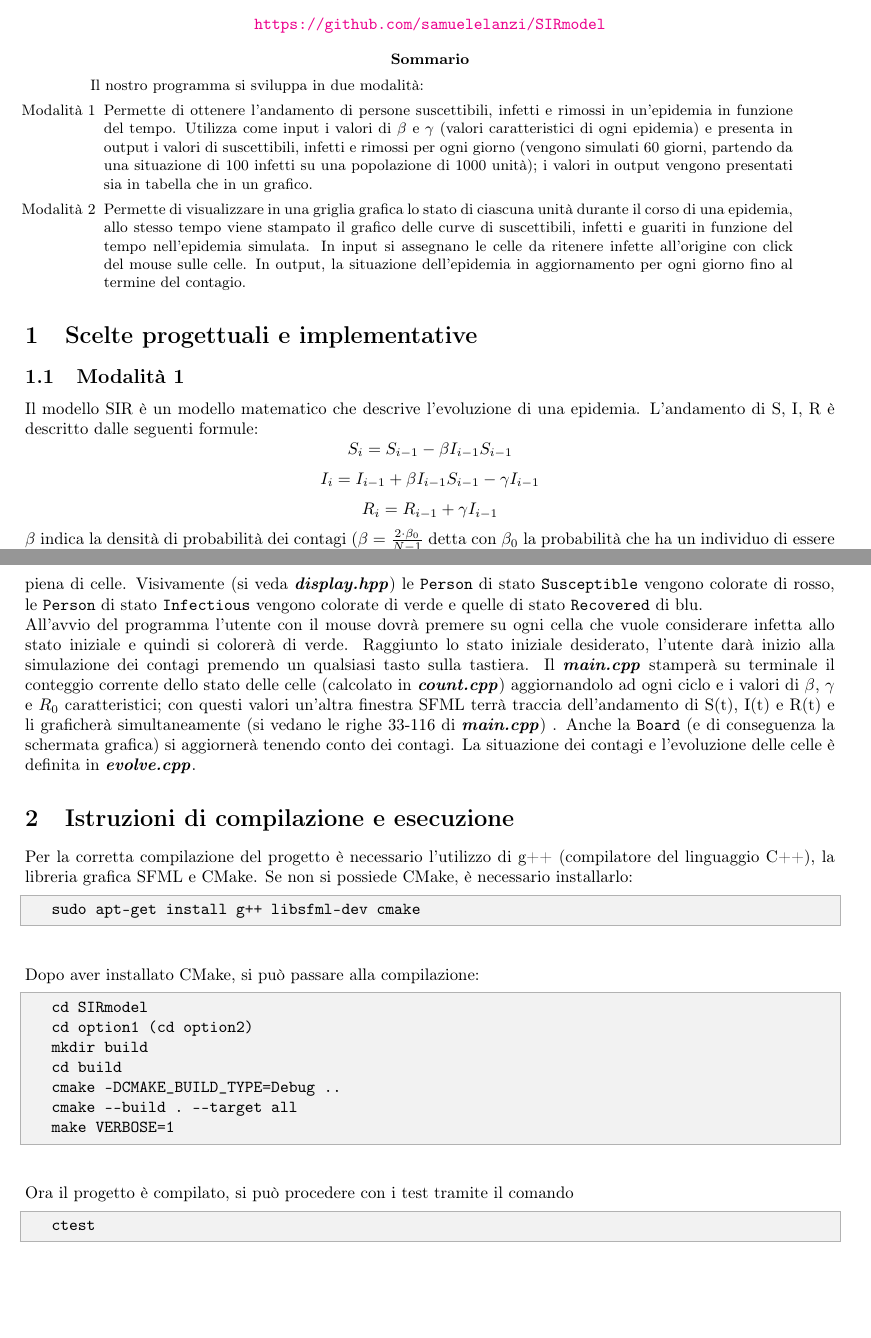
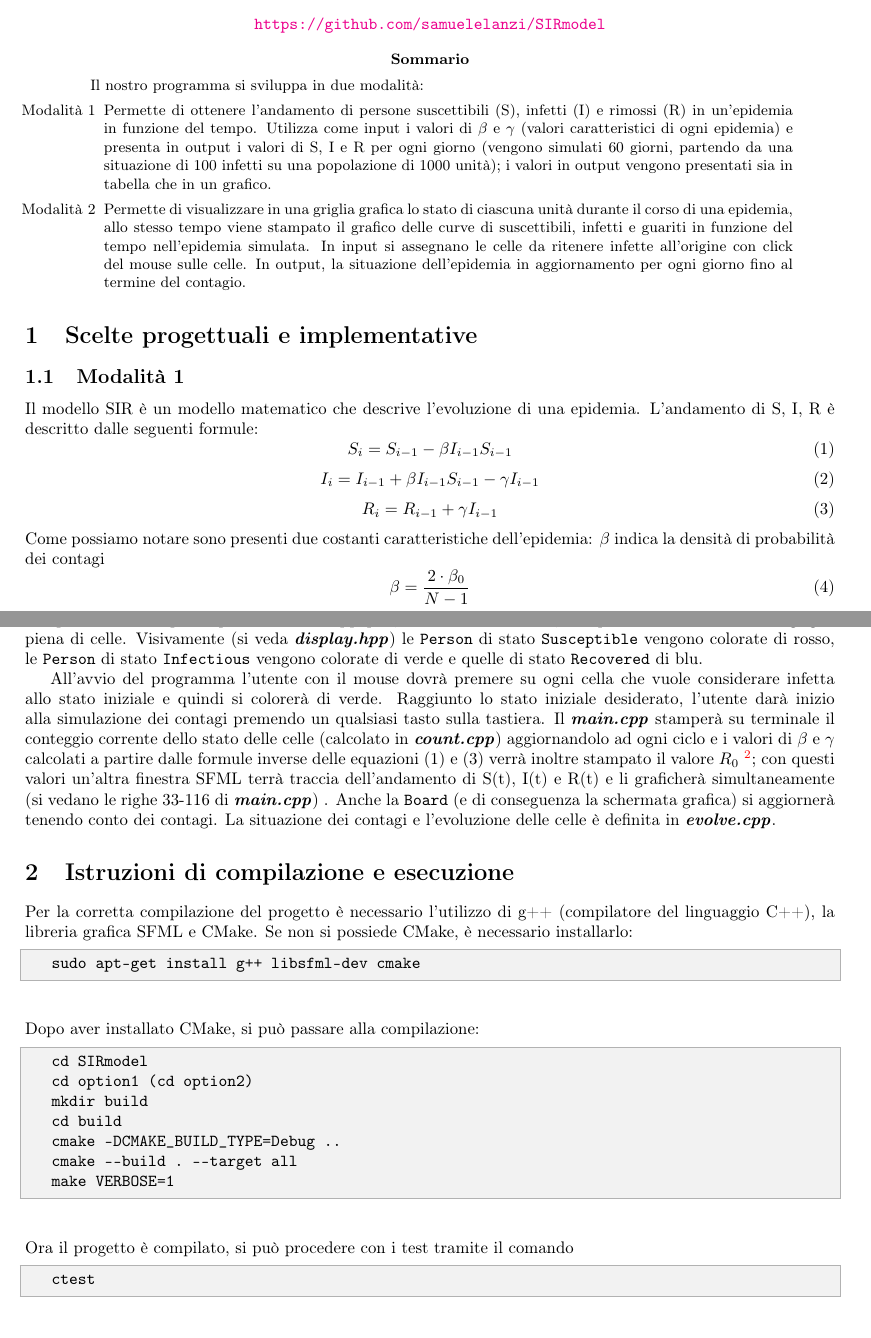
Before and after one commit to chenyiqing49/SIRmodel, a LaTeX paper (tex/relazione.tex): two parts of pages 1 and 2 of 4, joined at a grey line, cut so that both start at the same text, the shorter picture padded with empty space. Compiled offline with pdfLaTeX.

Commit message:
Update relazione.tex

```diff
--- a/tex/relazione.tex
+++ b/tex/relazione.tex
@@ -60,8 +59,15 @@
 \begin{abstract}
  Il nostro programma si sviluppa in due modalità:
  \begin{itemize}
-	  \item[Modalità 1] Permette di ottenere l'andamento di persone suscettibili, infetti e rimossi in un'epidemia in funzione del tempo. Utilizza come input i valori di $\beta$ e $\gamma$ (valori caratteristici di ogni epidemia) e presenta in output i valori di suscettibili, infetti e rimossi per ogni giorno (vengono simulati 60 giorni, partendo da una situazione di 100 infetti su una popolazione di 1000 unità); i valori in output vengono presentati sia in tabella che in un grafico.
-    \item[Modalità 2] Permette di visualizzare in una griglia grafica lo stato di ciascuna unità durante il corso di una epidemia, allo stesso tempo viene stampato il grafico delle curve di suscettibili, infetti e guariti in funzione del tempo nell'epidemia simulata. In input si assegnano le celle da ritenere infette all'origine con click del mouse sulle celle. In output, la situazione dell'epidemia in aggiornamento per ogni giorno fino al termine del contagio.
+    \item[Modalità 1] Permette di ottenere l'andamento di persone suscettibili (S), infetti (I) e rimossi (R) in un'epidemia in funzione del tempo.
+    Utilizza come input i valori di $\beta$ e $\gamma$ (valori caratteristici di ogni epidemia) e presenta in output i valori di S, I e R per ogni giorno
+    (vengono simulati 60 giorni, partendo da una situazione di 100 infetti su una popolazione di 1000 unità);
+    i valori in output vengono presentati sia in tabella che in un grafico.
+
+    \item[Modalità 2] Permette di visualizzare in una griglia grafica lo stato di ciascuna unità durante il corso di una epidemia,
+    allo stesso tempo viene stampato il grafico delle curve di suscettibili, infetti e guariti in funzione del tempo nell'epidemia simulata.
+    In input si assegnano le celle da ritenere infette all'origine con click del mouse sulle celle.
+    In output, la situazione dell'epidemia in aggiornamento per ogni giorno fino al termine del contagio.
   \end{itemize}
 \end{abstract}
 
@@ -70,12 +76,15 @@
 \section{Scelte progettuali e implementative}
 \subsection{Modalità 1}
 Il modello SIR è un modello matematico che descrive l'evoluzione di una epidemia. L'andamento di S, I, R è descritto dalle seguenti formule:
-$$
-S_i = S_{i - 1} - \beta I_{i - 1}S_{i - 1}
-$$
-$$
-I_i = I_{i - 1} + \beta I_{i - 1}S_{i - 1} - \gamma I_{i - 1}
-$$
-$$
-R_i = R_{i - 1} + \gamma I_{i - 1}
-$$ $\beta$ indica la densità di probabilità dei contagi ($\beta = \frac{2\cdot \beta_0}{N-1}$ detta con $\beta_0$ la probabilità che ha un individuo di essere contagiato incontrandone un altro) e $\gamma$ indica la probabilità di guarigione, compresa tra 0 e 1.
+\begin{equation}
+  S_i = S_{i - 1} - \beta I_{i - 1}S_{i - 1}
+\end{equation}
+\begin{equation}
+  I_i = I_{i - 1} + \beta I_{i - 1}S_{i - 1} - \gamma I_{i - 1}
+\end{equation}
+\begin{equation}
+  R_i = R_{i - 1} + \gamma I_{i - 1}
+\end{equation} Come possiamo notare sono presenti due costanti caratteristiche dell'epidemia: $\beta$ indica la densità di probabilità dei contagi
+\begin{equation}
+  \beta = \frac{2\cdot \beta_0}{N-1}
+\end{equation}
@@ -98,9 +110,24 @@ Questa modalità prevede di osservare in via grafica l'andamento del contagio in
-All'avvio del programma l'utente con il mouse dovrà premere su ogni cella che vuole considerare infetta allo stato iniziale e quindi si colorerà di verde. Raggiunto lo stato iniziale desiderato, l'utente darà inizio alla simulazione dei contagi premendo un qualsiasi tasto sulla tastiera. Il \textbf{\textit{main.cpp}} stamperà su terminale il conteggio corrente dello stato delle celle (calcolato in \textbf{\textit{count.cpp}}) aggiornandolo ad ogni ciclo e i valori di $\beta$, $\gamma$ e $R_0$ caratteristici; con questi valori un'altra finestra SFML terrà traccia dell'andamento di S(t), I(t) e R(t) e li graficherà simultaneamente (si vedano le righe 33-116 di \textbf{\textit{main.cpp}}) . Anche la \verb!Board! (e di conseguenza la schermata grafica) si aggiornerà tenendo conto dei contagi. La situazione dei contagi e l'evoluzione delle celle è definita in \textbf{\textit{evolve.cpp}}.
+
+All'avvio del programma l'utente con il mouse dovrà premere su ogni cella che vuole considerare infetta allo stato iniziale e quindi si colorerà di verde. Raggiunto lo stato iniziale desiderato, l'utente darà inizio alla simulazione dei contagi premendo un qualsiasi tasto sulla tastiera. Il \textbf{\textit{main.cpp}} stamperà su terminale il conteggio corrente dello stato delle celle (calcolato in \textbf{\textit{count.cpp}}) aggiornandolo ad ogni ciclo e i valori di $\beta$ e $\gamma$ calcolati a partire dalle formule inverse delle equazioni (1) e (3) verrà inoltre stampato il valore $R_0$
+\footnote{
+  Maneggiando l'equazione (2) possiamo ricavare che:
+  $$
+    \Delta I = \beta \big( S_i - \frac{\gamma}{\beta} \big) I_n
+  $$
+  $$
+    \Rightarrow \Delta I > 0 \Leftrightarrow S_0 > \frac{\gamma}{\beta}
+  $$ il che significa che l'epidemia si propaghera'. Al contrario se $S_0 < \frac{\gamma}{\beta}$
+  l'epidemia si estinguera'. Il rapporto $\frac{\beta}{\gamma}$ assume dunque un valore di soglia per l'epidemia
+  stessa. Scriviamo (tenendo presente che $S_0 = N$):
+  $$
+    R_0 = \frac{\beta}{\gamma} N
+  $$
+}; con questi valori un'altra finestra SFML terrà traccia dell'andamento di S(t), I(t) e R(t) e li graficherà simultaneamente (si vedano le righe 33-116 di \textbf{\textit{main.cpp}}) . Anche la \verb!Board! (e di conseguenza la schermata grafica) si aggiornerà tenendo conto dei contagi. La situazione dei contagi e l'evoluzione delle celle è definita in \textbf{\textit{evolve.cpp}}.
 
 \section{Istruzioni di compilazione e esecuzione}
 
 
-Per la corretta compilazione del progetto è necessario l'utilizzo di g++ (compilatore del linguaggio C++), la libreria grafica SFML e CMake. %e librerie SFML?? <------ !!!
+Per la corretta compilazione del progetto è necessario l'utilizzo di g++ (compilatore del linguaggio C++), la libreria grafica SFML e CMake.
 Se non si possiede CMake, è necessario installarlo:
 \begin{lstlisting}
 	sudo apt-get install g++ libsfml-dev cmake
```
Also changed, not shown: tex/relazione.tex (14 more changed lines).
